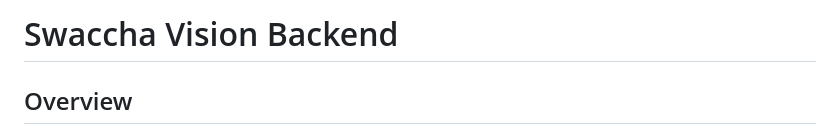
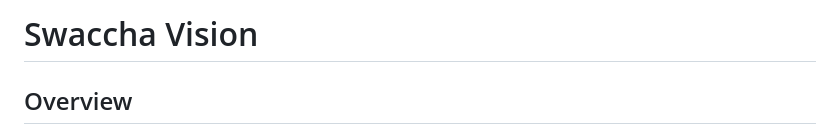
Before and after one commit to zuberkhan01st/SIH_2024-Complete_Code-, a Markdown page: README.md, the part around the change. Rendered like a GitHub page.

```diff
--- a/README.md
+++ b/README.md
@@ -1,4 +1,4 @@
-# Swaccha Vision Backend
+# Swaccha Vision
 
 ## Overview
 Swaccha Vision is an AI-powered waste management solution designed to enhance cleanliness in post offices and public spaces. This project is developed for the **Smart India Hackathon 2024**, leveraging **AI, image processing, and data analytics** to provide real-time waste detection and monitoring.
```
